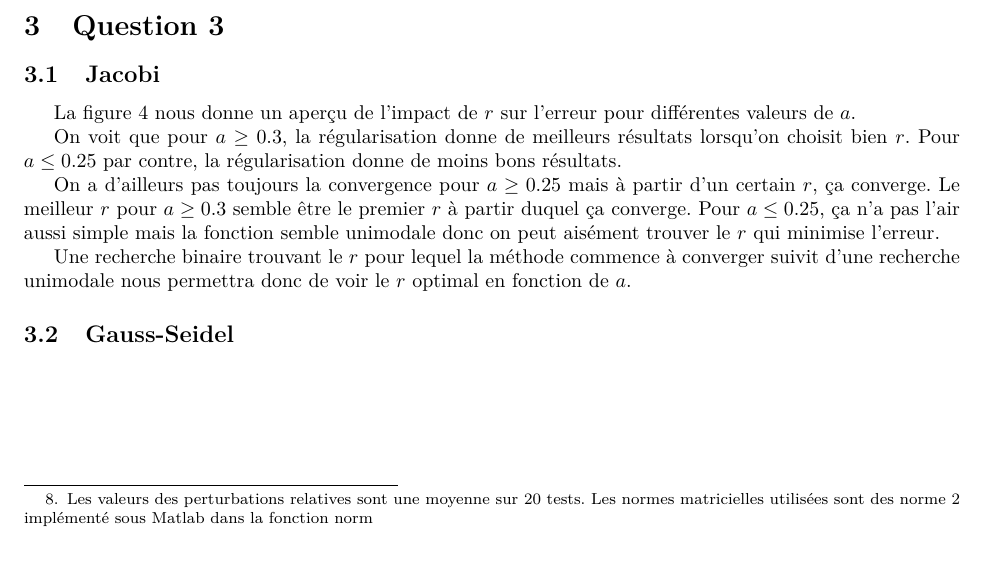
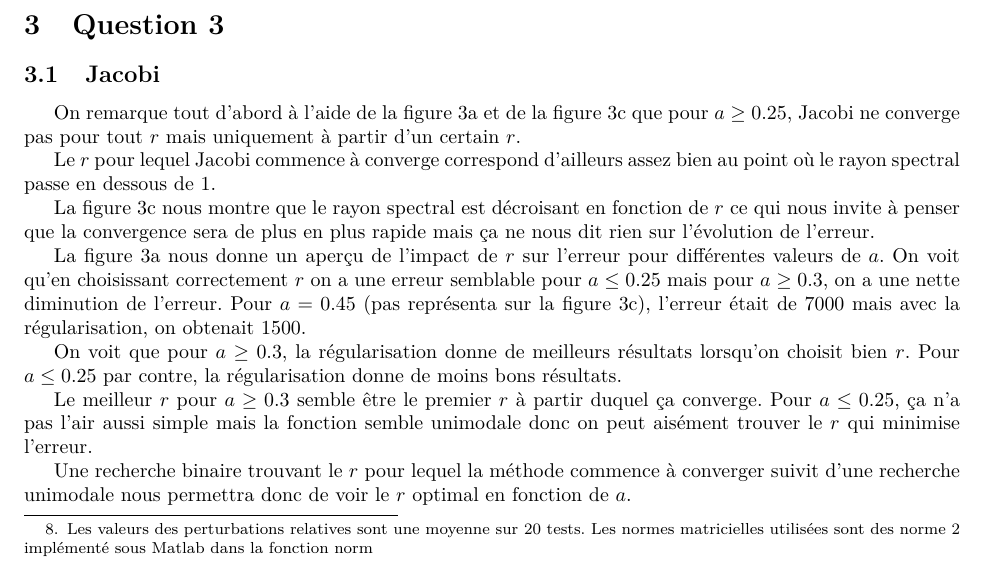
Before and after one commit to blegat/LINMA1170, a LaTeX document (devoir2/main.tex, which reads devoir2/Q3/q3.tex): part of page 7 of 9, cut so that both start at the same text. Compiled offline with pdfLaTeX.

Commit message:
Explain q3 + random fixes

```diff
--- a/devoir2/Q3/q3.tex
+++ b/devoir2/Q3/q3.tex
@@ -2,15 +2,32 @@
 
 \subsection{Jacobi}
 % TODO comparer itérations
-La figure~\ref{fig:ar} nous donne un aperçu de l'impact de $r$
+On remarque tout d'abord à l'aide de la figure~\ref{fig:arj}
+et de la figure~\ref{fig:rhoj} que pour $a \geq 0.25$,
+Jacobi ne converge pas pour tout $r$ mais uniquement à partir
+d'un certain $r$.
+
+Le $r$ pour lequel Jacobi commence à converge correspond d'ailleurs
+assez bien au point où le rayon spectral passe en dessous de 1.
+
+La figure~\ref{fig:rhoj} nous montre que le rayon spectral est
+décroisant en fonction de $r$ ce qui nous invite à penser que
+la convergence sera de plus en plus rapide mais ça ne nous
+dit rien sur l'évolution de l'erreur.
+
+La figure~\ref{fig:arj} nous donne un aperçu de l'impact de $r$
 sur l'erreur pour différentes valeurs de $a$.
+On voit qu'en choisissant correctement $r$ on a une erreur semblable
+pour $a \leq 0.25$ mais pour $a \geq 0.3$, on a une nette
+diminution de l'erreur.
+Pour $a = 0.45$ (pas représenta sur la figure~\ref{fig:rhoj}),
+l'erreur était de 7000 mais avec la régularisation, on obtenait
+1500.
 
 On voit que pour $a \geq 0.3$, la régularisation donne de meilleurs résultats
 lorsqu'on choisit bien $r$.
 Pour $a \leq 0.25$ par contre, la régularisation donne de moins bons résultats.
 
-On a d'ailleurs pas toujours la convergence pour $a \geq 0.25$ mais à partir
-d'un certain $r$, ça converge.
 Le meilleur $r$ pour $a \geq 0.3$ semble être le premier $r$ à partir duquel
 ça converge.
 Pour $a \leq 0.25$, ça n'a pas l'air aussi simple mais la fonction semble
@@ -27,7 +58,3 @@ fonction de $a$.
       Lorsque la méthode ne converge pas, le point n'est pas représenté.
       L'erreur est calculée comme la norme de Frobenius entre l'image de départ
     et l'image défloutée.}
-  \label{fig:ar}
-\end{figure}
-
-\subsection{Gauss-Seidel}
```
Also changed, not shown: devoir2/Q3/q3.tex (38 more changed lines), 4 other files. Lines whose indentation alone changed are shown as unchanged.
